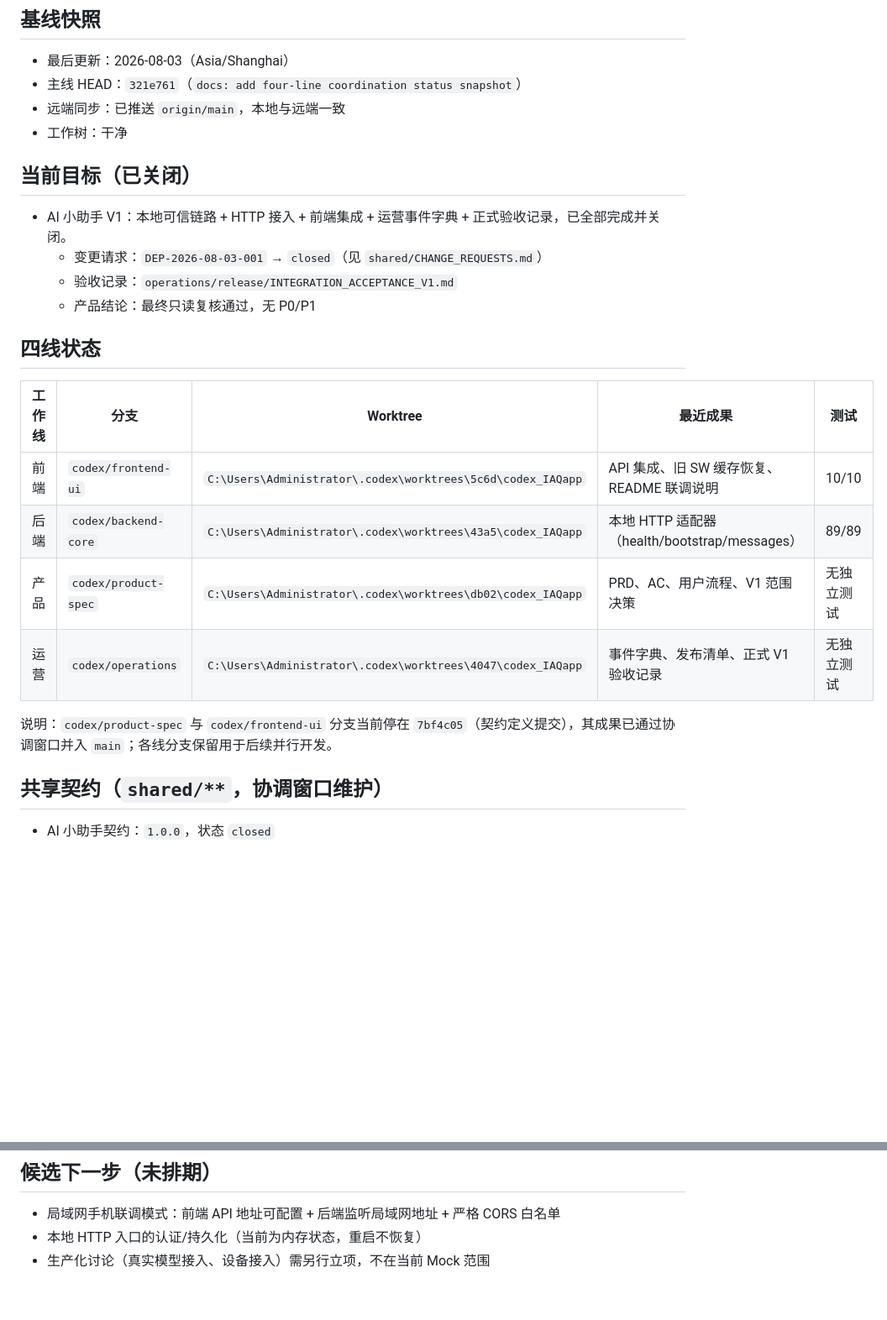
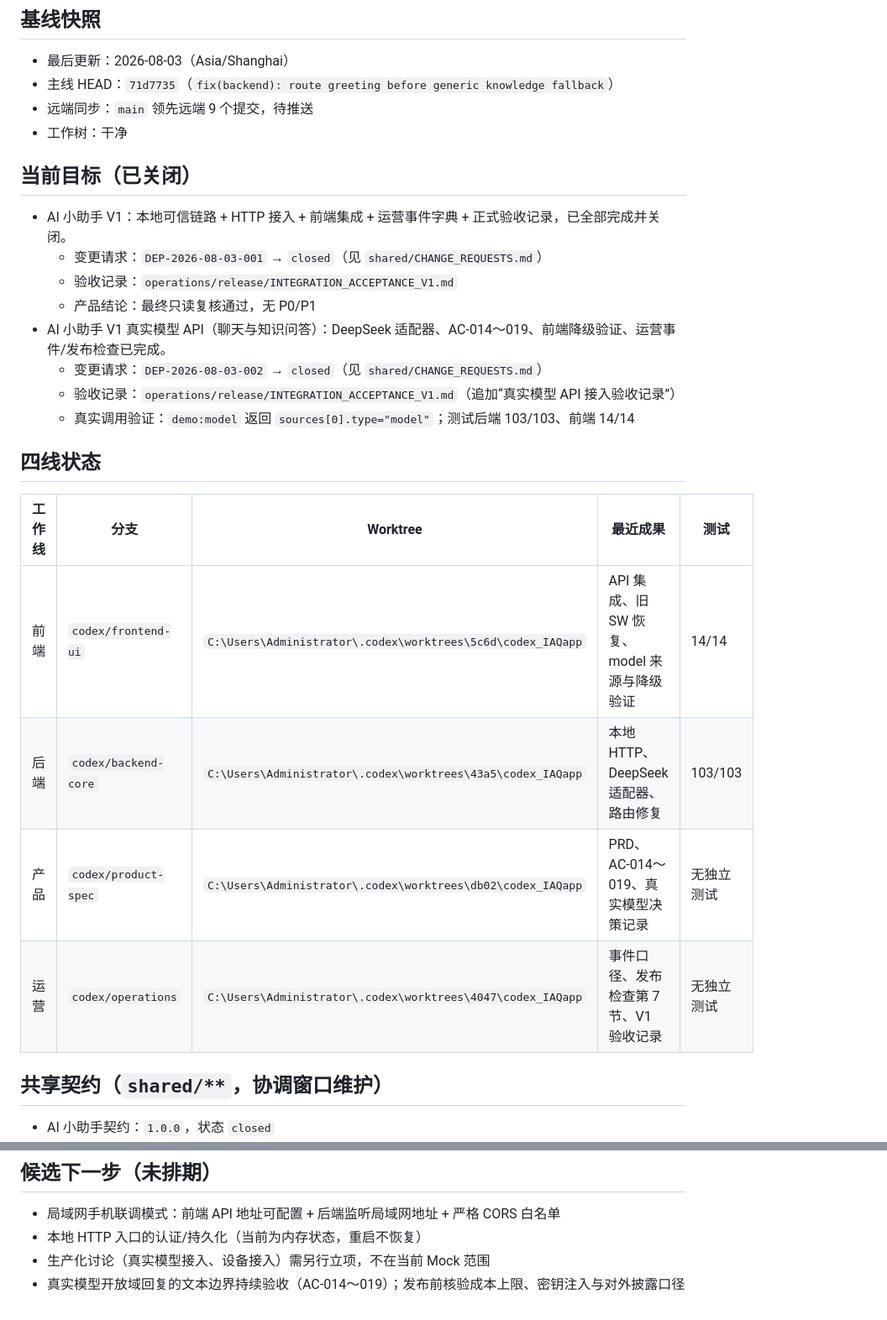
Before and after one commit to k924-cmd/IAQ-app, a Markdown page: docs/STATUS.md, 2 parts joined by grey strips. Shown at 84% size. Rendered like a GitHub page; blank space fills up the shorter version.

```diff
--- a/docs/STATUS.md
+++ b/docs/STATUS.md
@@ -6,8 +6,8 @@
 ## 基线快照
 
 - 最后更新：2026-08-03（Asia/Shanghai）
-- 主线 HEAD：`321e761`（`docs: add four-line coordination status snapshot`）
-- 远端同步：已推送 `origin/main`，本地与远端一致
+- 主线 HEAD：`71d7735`（`fix(backend): route greeting before generic knowledge fallback`）
+- 远端同步：`main` 领先远端 9 个提交，待推送
 - 工作树：干净
 
 ## 当前目标（已关闭）
@@ -16,17 +16,19 @@
   - 变更请求：`DEP-2026-08-03-001` → `closed`（见 `shared/CHANGE_REQUESTS.md`）
   - 验收记录：`operations/release/INTEGRATION_ACCEPTANCE_V1.md`
   - 产品结论：最终只读复核通过，无 P0/P1
+- AI 小助手 V1 真实模型 API（聊天与知识问答）：DeepSeek 适配器、AC-014～019、前端降级验证、运营事件/发布检查已完成。
+  - 变更请求：`DEP-2026-08-03-002` → `closed`（见 `shared/CHANGE_REQUESTS.md`）
+  - 验收记录：`operations/release/INTEGRATION_ACCEPTANCE_V1.md`（追加“真实模型 API 接入验收记录”）
+  - 真实调用验证：`demo:model` 返回 `sources[0].type="model"`；测试后端 103/103、前端 14/14
 
 ## 四线状态
 
 | 工作线 | 分支 | Worktree | 最近成果 | 测试 |
 |---|---|---|---|---|
-| 前端 | `codex/frontend-ui` | `C:\Users\Administrator\.codex\worktrees\5c6d\codex_IAQapp` | API 集成、旧 SW 缓存恢复、README 联调说明 | 10/10 |
-| 后端 | `codex/backend-core` | `C:\Users\Administrator\.codex\worktrees\43a5\codex_IAQapp` | 本地 HTTP 适配器（health/bootstrap/messages） | 89/89 |
-| 产品 | `codex/product-spec` | `C:\Users\Administrator\.codex\worktrees\db02\codex_IAQapp` | PRD、AC、用户流程、V1 范围决策 | 无独立测试 |
-| 运营 | `codex/operations` | `C:\Users\Administrator\.codex\worktrees\4047\codex_IAQapp` | 事件字典、发布清单、正式 V1 验收记录 | 无独立测试 |
-
-说明：`codex/product-spec` 与 `codex/frontend-ui` 分支当前停在 `7bf4c05`（契约定义提交），其成果已通过协调窗口并入 `main`；各线分支保留用于后续并行开发。
+| 前端 | `codex/frontend-ui` | `C:\Users\Administrator\.codex\worktrees\5c6d\codex_IAQapp` | API 集成、旧 SW 恢复、model 来源与降级验证 | 14/14 |
+| 后端 | `codex/backend-core` | `C:\Users\Administrator\.codex\worktrees\43a5\codex_IAQapp` | 本地 HTTP、DeepSeek 适配器、路由修复 | 103/103 |
+| 产品 | `codex/product-spec` | `C:\Users\Administrator\.codex\worktrees\db02\codex_IAQapp` | PRD、AC-014～019、真实模型决策记录 | 无独立测试 |
+| 运营 | `codex/operations` | `C:\Users\Administrator\.codex\worktrees\4047\codex_IAQapp` | 事件口径、发布检查第 7 节、V1 验收记录 | 无独立测试 |
 
 ## 共享契约（`shared/**`，协调窗口维护）
 
@@ -59,3 +69,4 @@
 - 局域网手机联调模式：前端 API 地址可配置 + 后端监听局域网地址 + 严格 CORS 白名单
 - 本地 HTTP 入口的认证/持久化（当前为内存状态，重启不恢复）
 - 生产化讨论（真实模型接入、设备接入）需另行立项，不在当前 Mock 范围
+- 真实模型开放域回复的文本边界持续验收（AC-014～019）；发布前核验成本上限、密钥注入与对外披露口径
```
Also changed, not shown: other parts of docs/STATUS.md (+8 -0 lines), operations/release/INTEGRATION_ACCEPTANCE_V1.md (+30 -0 lines), shared/CHANGE_REQUESTS.md (+11 -1 lines).
